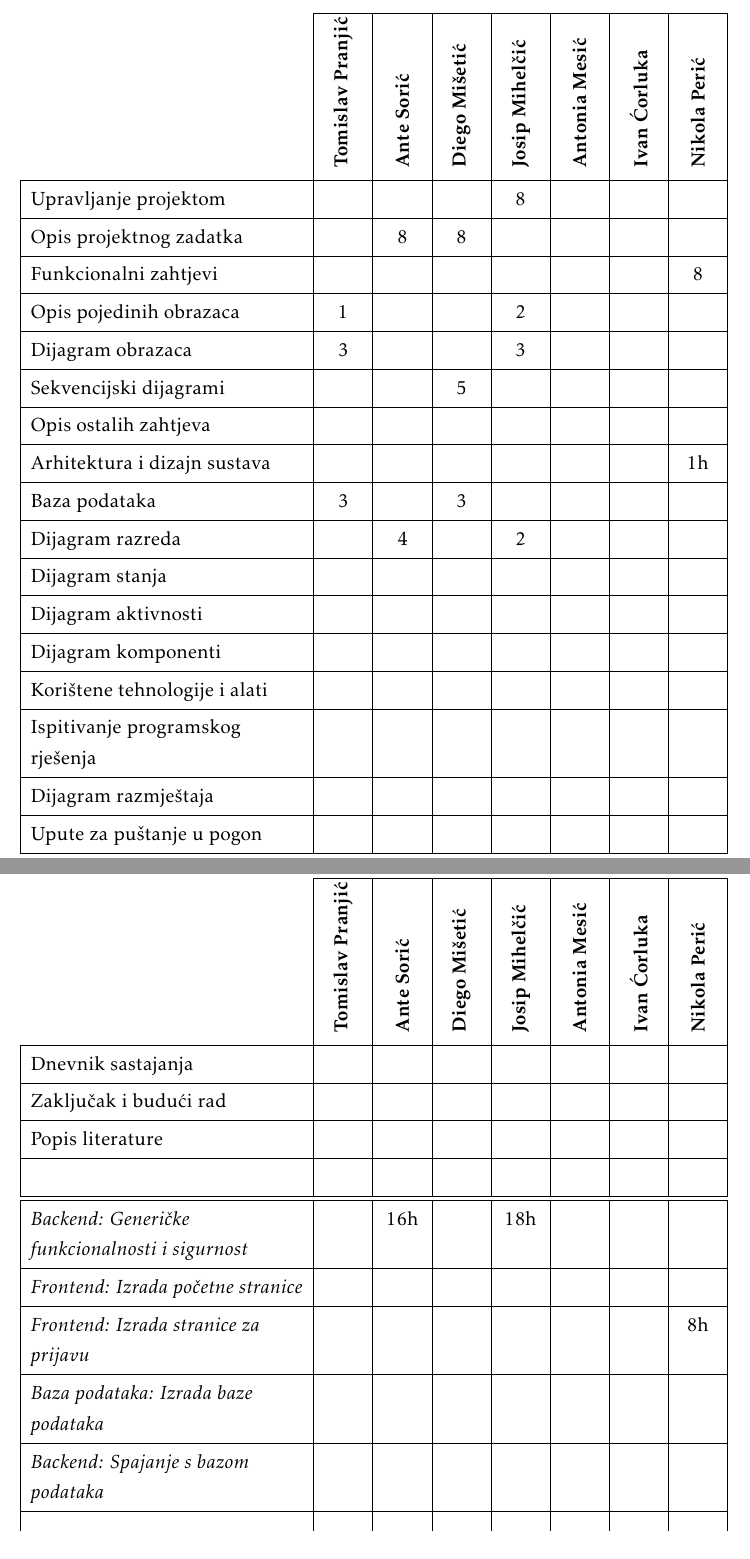
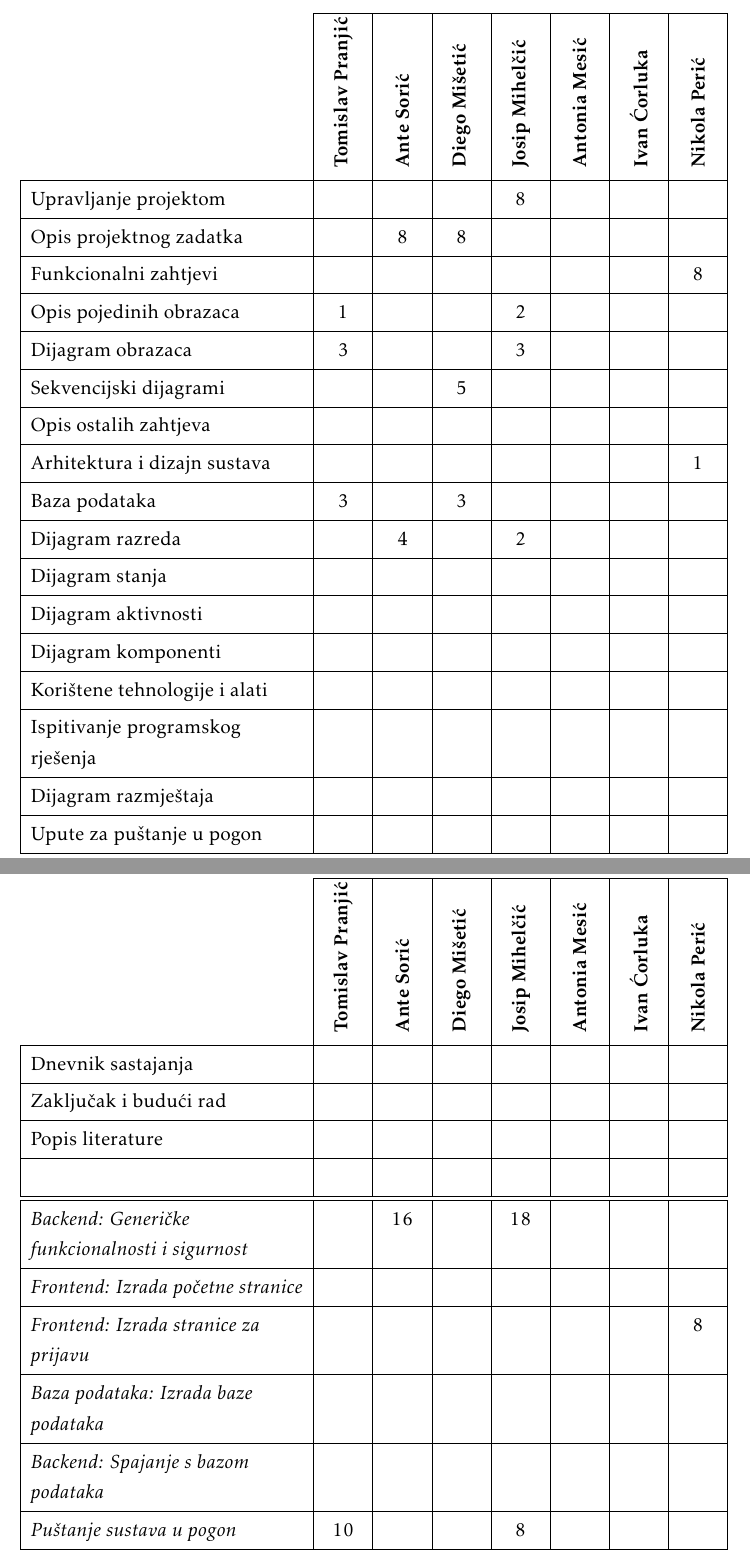
Before and after one commit to Tomislav-Pranjic/Error404-DentAll, a LaTeX document (Dokumentacija/PROGI_ProjektnaDokumentacija.tex, which reads Dokumentacija/Dodatak.tex): two parts of pages 51 and 52 of 53, joined at a grey line, cut so that both start at the same text. Compiled offline with pdfLaTeX.

Commit message:
Priprema za predaju

```diff
--- a/Dokumentacija/Dodatak.tex
+++ b/Dokumentacija/Dodatak.tex
@@ -73,7 +73,7 @@
 				Dijagram obrazaca 				             & 3 &  &  & 3 &  &  &  \\
 				Sekvencijski dijagrami 				        &  &  & 5 &  &  &  &  \\
 				Opis ostalih zahtjeva 				          &  &  &  &  &  &  &  \\
-				Arhitektura i dizajn sustava	          &  &  &  &  &  &  & 1h  \\
+				Arhitektura i dizajn sustava	          &  &  &  &  &  &  & 1  \\
 				Baza podataka						  			& 3 &  & 3 &  &  &  &   \\
 				Dijagram razreda 					 		   &  & 4 &  & 2 &  &  &   \\
 				Dijagram stanja						   	         &  &  &  &  &  &  &  \\
@@ -87,12 +87,12 @@
 				Zaključak i budući rad 		                 &  &  &  &  &  &  &  \\
 				Popis literature 								  &  &  &  &  &  &  &  \\
 				&  &  &  &  &  &  &  \\ \hline
-				\textit{Backend: Generičke funkcionalnosti i sigurnost} 			&  & 16h &  & 18h &  &  &  \\
+				\textit{Backend: Generičke funkcionalnosti i sigurnost} 			&  & 16 &  & 18 &  &  &  \\
 				\textit{Frontend: Izrada početne stranice} 				&  &  &  &  &  &  &  \\
-				\textit{Frontend: Izrada stranice za prijavu}             &  &  &  &  &  &  & 8h \\
+				\textit{Frontend: Izrada stranice za prijavu}             &  &  &  &  &  &  & 8 \\
 				\textit{Baza podataka: Izrada baze podataka} 		 			&  &  &  &  &  &  & \\
 				\textit{Backend: Spajanje s bazom podataka} 							&  &  &  &  &  &  &  \\
-				 							&  &  &  &  &  &  &\\
+				\textit{Puštanje sustava u pogon}							& 10 &  &  & 8 &  &  &\\
 			\end{longtblr}
 
 
```
